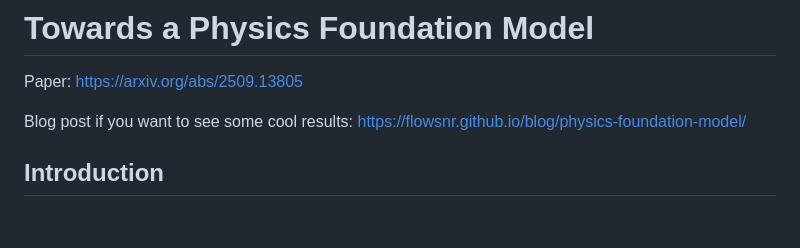
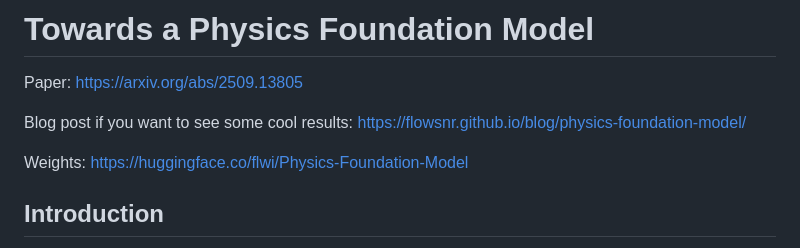
Before and after one commit to FloWsnr/General-Physics-Transformer, a Markdown page: README.md, the part around the change. Drawn GitHub-style; blank space fills up the shorter version.

Commit message:
Add weights link to README
Added link to weights for the Physics Foundation Model.

```diff
--- a/README.md
+++ b/README.md
@@ -3,6 +3,8 @@
 Paper: https://arxiv.org/abs/2509.13805
 
 Blog post if you want to see some cool results: https://flowsnr.github.io/blog/physics-foundation-model/
+
+Weights: https://huggingface.co/flwi/Physics-Foundation-Model
 
 ## Introduction
 
```
